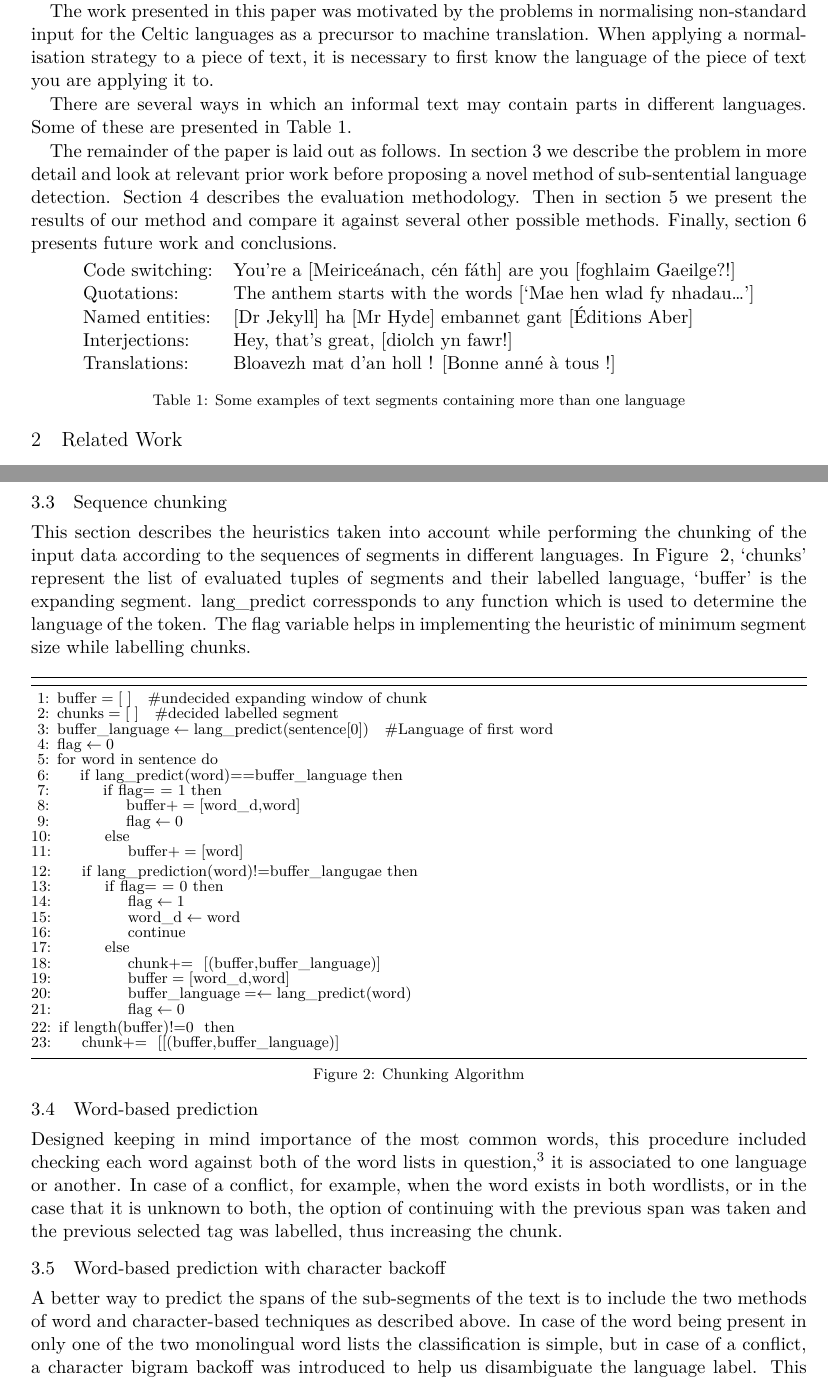
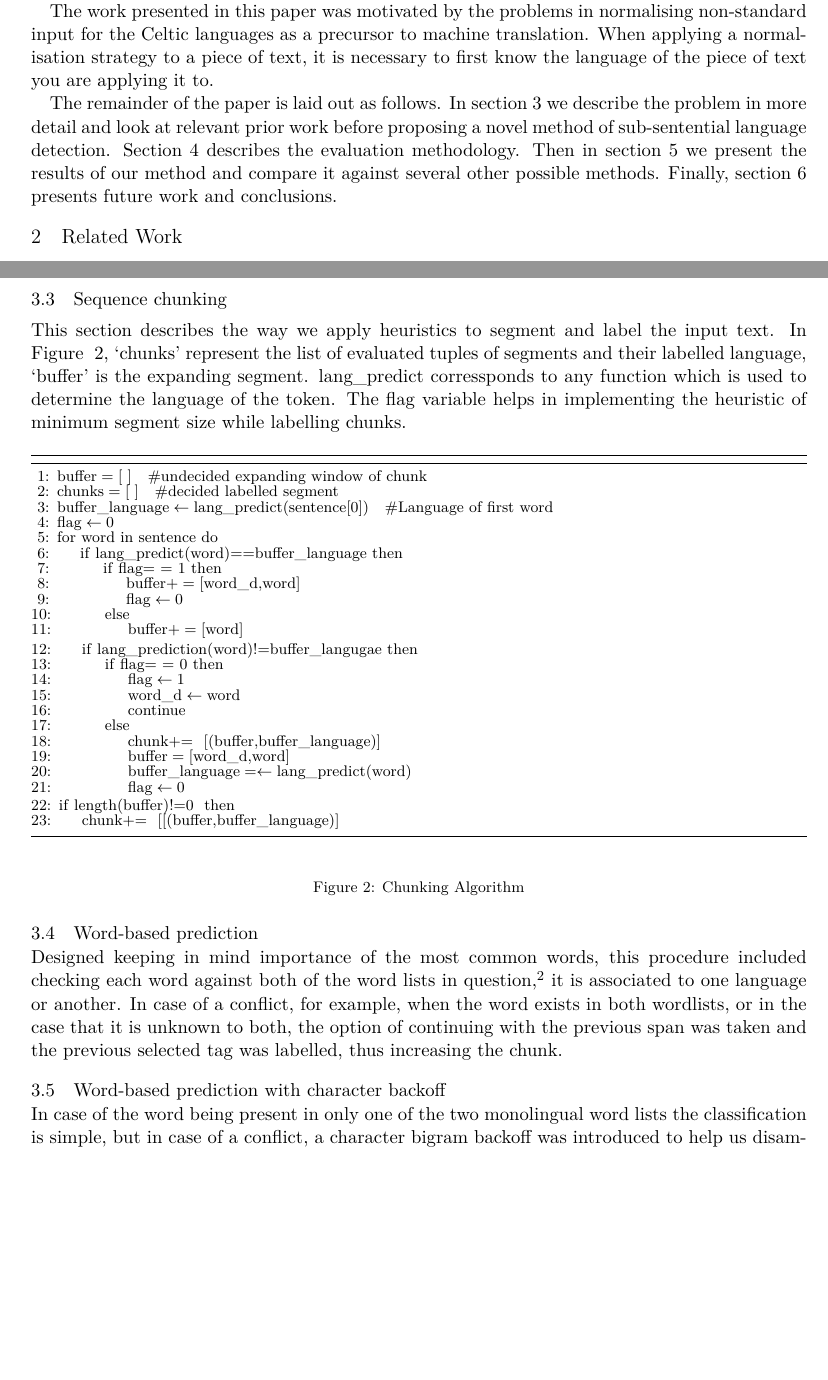
Before and after one commit to apertium/papers, a LaTeX paper (codeswitch-cltw-2014/codeswitch_camera_ready.tex): two parts of pages 1 and 3 of 6 before the commit and two parts of pages 1 and 3 of 5 after it, joined at a grey line, cut so that both start at the same text, the shorter picture padded with empty space. Compiled offline with XeLaTeX.

Commit message:
more and more and more
git-svn-id: https://svn.code.sf.net/p/apertium/svn/branches/papers/@55074 72bbbca6-d526-0410-a7d9-f06f51895060

```diff
--- a/codeswitch-cltw-2014/codeswitch_camera_ready.tex
+++ b/codeswitch-cltw-2014/codeswitch_camera_ready.tex
@@ -29,7 +29,7 @@
   Hyderabad (India) \\
   {\small {\tt akshay.minocha@students.iiit.ac.in}} \\\And
   Francis M. Tyers \\
-  Giellatekno / CLEAR \\
+  Giellatekno \\ %/CLEAR \\
   UiT Norgga \'arktala\v{s} universitehta  \\
   9017 Romsa (Norway) \\
   {\small {\tt francis.tyers@uit.no}} \\}
@@ -62,11 +62,10 @@ where the speech community is predominantly bi- or multi-lingual, this assumptio
 
 The work presented in this paper was motivated by the problems in normalising non-standard input
 for the Celtic languages as a precursor to machine translation. When applying a normalisation
-strategy to a piece of text, it is necessary to first know the language of the piece of text you
-are applying it to.
-
-There are several ways in which an informal text may contain parts in different languages.
-Some of these are presented in Table~\ref{table:examples}.
+strategy to a piece of text, it is necessary to first know the language of the piece of text you are applying it to.
+%Table~\ref{table:examples} shows some examples of how code switching is present in text
+%There are several ways in which an informal text may contain parts in different languages.
+%Some of these are presented in Table~\ref{table:examples}.
 
 The remainder of the paper is laid out as follows. In section~\ref{sec:method} we describe the problem
 in more detail and look at relevant prior work before proposing a novel method of sub-sentential
@@ -104,21 +103,21 @@ presents future work and conclusions.
 }
 
 
-\begin{table}[h]
-\begin{center}
-\vspace{-0.3cm}
-\begin{tabular}{ll}
-\textbf{Code switching}: & You're a [Meirice\'{a}nach, c\'{e}n f\'{a}th] are you [foghlaim Gaeilge?!] \\
-\textbf{Quotations}: & The anthem starts with the words [`Mae hen wlad fy nhadau\ldots'] \\
-\textbf{Named entities}: & [Dr Jekyll] ha [Mr Hyde] embannet gant [\'{E}ditions Aber] \\
-\textbf{Interjections}: & Hey, that's great, [diolch yn fawr!] \\
-\textbf{Translations}: & Bloavezh mat d'an holl ! [Bonne ann\'{e} \`{a} tous !] \\
-\end{tabular}
-\caption{Some examples of text segments containing more than one language}
-\label{table:examples}
-\end{center}
-\end{table}
-\vspace{-0.65cm}
+%\begin{table}[h]
+%\begin{center}
+%\vspace{-0.3cm}
+%%\begin{tabular}{ll}
+%\textbf{Code switching}: & You're a [Meirice\'{a}nach, c\'{e}n f\'{a}th] are you [foghlaim Gaeilge?!] \\
+%\textbf{Quotations}: & The anthem starts with the words [`Mae hen wlad fy nhadau\ldots'] \\
+%\textbf{Named entities}: & [Dr Jekyll] ha [Mr Hyde] embannet gant [\'{E}ditions Aber] \\
+%\textbf{Interjections}: & Hey, that's great, [diolch yn fawr!] \\
+%\textbf{Translations}: & Bloavezh mat d'an holl ! [Bonne ann\'{e} \`{a} tous !] \\
+%\end{tabular}
+%\caption{Some examples of text segments containing more than one language}
+%\label{table:examples}
+%\end{center}
+%\end{table}
+%\vspace{-0.65cm}
 
 \section{Related Work}
 \label{sec:relwork}
@@ -214,8 +213,9 @@ of \{`\_ s', `s l', `l \'{a}', `\'{a} i', `i n', `n t', `t e', `e !', `! \_'\}.
 \subsection{Sequence chunking}
 \label{cschunking}
 
-This section describes the heuristics taken into account while performing the chunking of the input data according to
-the sequences of segments in different languages.
+This section describes the way we apply heuristics to segment and label the input text.
+%the heuristics taken into account while performing the chunking of the input data according to
+%the sequences of segments in different languages.
 In Figure ~\ref{fig:chunkal}, `chunks' represent the list of evaluated tuples of segments and their labelled language, `buffer' is the expanding segment.
  \textit{lang\_predict} corressponds to any function which is used to determine the language of the token. The flag
 variable helps in implementing the heuristic of minimum segment size while labelling chunks.
@@ -291,10 +291,12 @@ case of a conflict, for example, when the word exists in both wordlists, or in t
 of continuing with the previous span was taken and the previous selected tag was labelled, thus increasing the chunk.
 
 \subsection{Word-based prediction with character backoff}
+\vspace{-0.152cm}
 \label{wbasedbackoff}
 
-A better way to predict the spans of the sub-segments of the text is to include the two methods of word and character-based techniques
-as described above. In case of the word being present in only one of the two monolingual word lists the classification is simple,
+%A better way to predict the spans of the sub-segments of the text is to include the two methods of word and character-based techniques
+%as described above.
+In case of the word being present in only one of the two monolingual word lists the classification is simple,
 but in case of a conflict, a character bigram backoff was introduced to help us disambiguate the language label. This method works well because the earlier heuristic approach of just labelling the word with the label of the span which is expanding, would mean less code-switch detection and more shift towards the majority class.
 
 
```
Also changed, not shown: codeswitch-cltw-2014/codeswitch_camera_ready.pdf, codeswitch-cltw-2014/codeswitch_camera_ready.tex (23 more changed lines).
